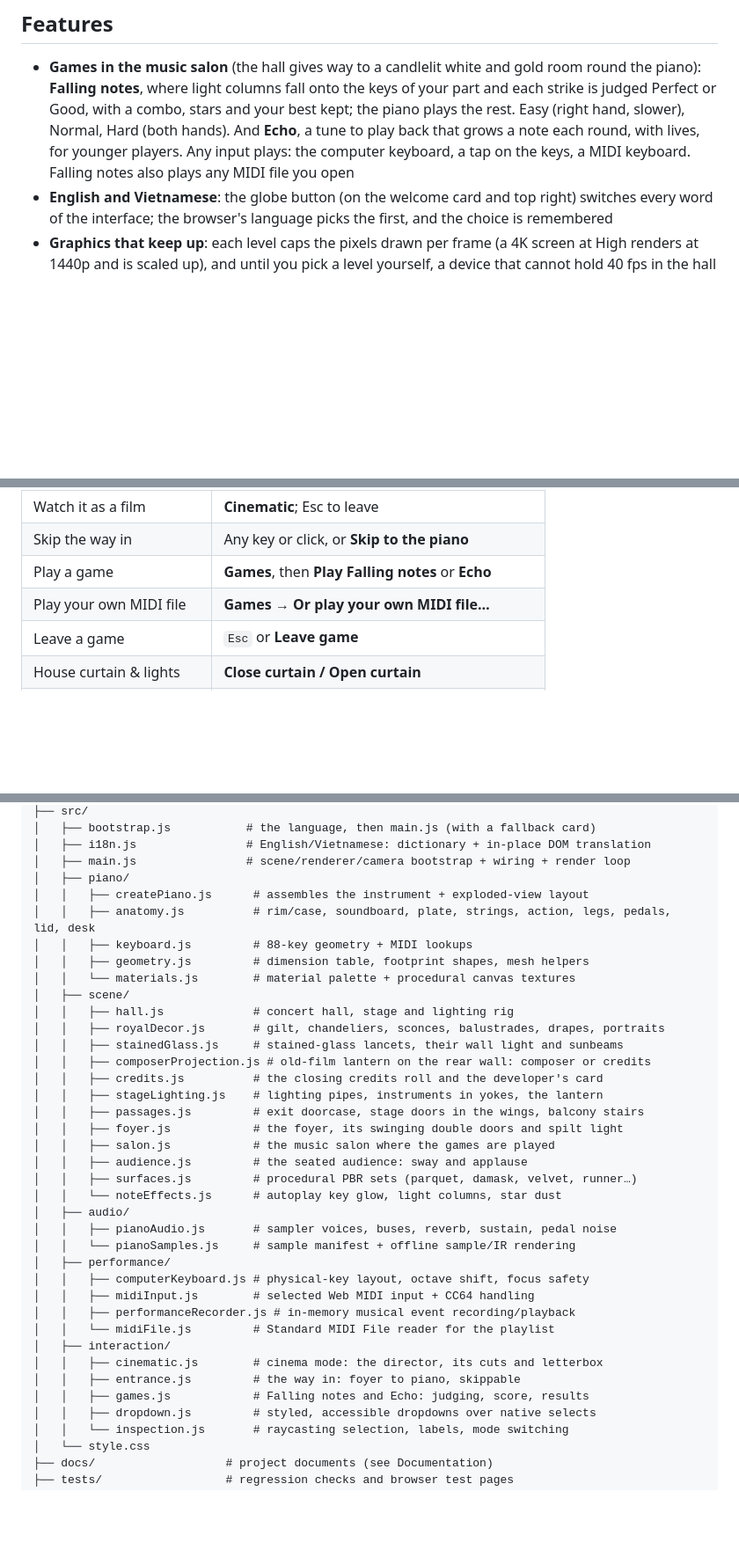
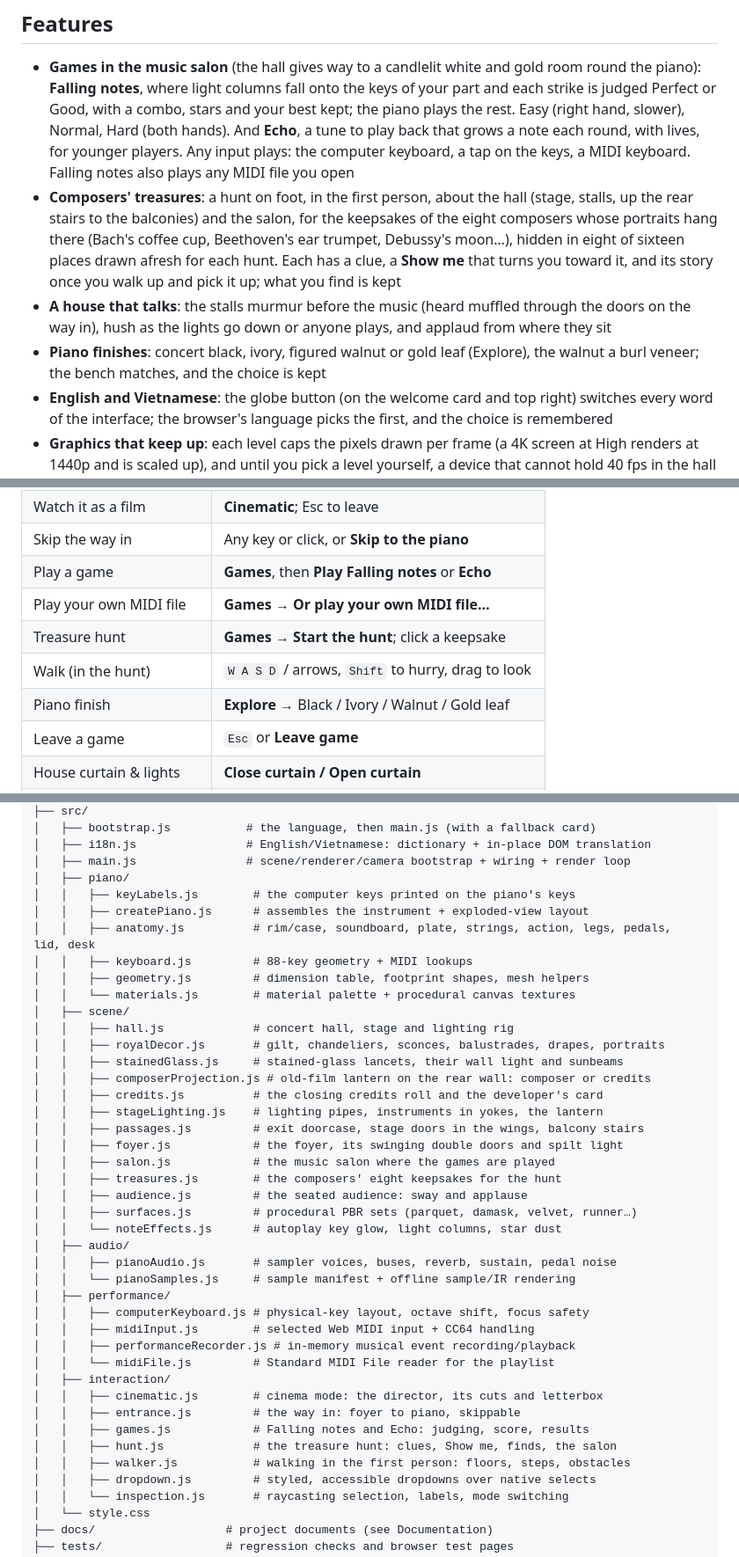
Before and after one commit to phucnguyen020611/virtual-grand-piano, a Markdown page: README.md, 3 parts joined by grey strips. Shown at 88% size. Drawn GitHub-style; blank space fills up the shorter version.

Commit message:
docs: describe the finishes, the house's murmur, the treasure hunt and the key letters

```diff
--- a/README.md
+++ b/README.md
@@ -28,6 +28,19 @@ The current model is procedural and intentionally lightweight. Future releases c
   that grows a note each round, with lives, for younger players. Any input
   plays: the computer keyboard, a tap on the keys, a MIDI keyboard. Falling
   notes also plays any MIDI file you open
+- **Composers' treasures**: a hunt on foot, in the first person, about the
+  hall (stage, stalls, up the rear stairs to the balconies) and the salon,
+  for the keepsakes of the eight composers whose portraits hang there
+  (Bach's coffee cup, Beethoven's ear trumpet, Debussy's moon…), hidden in
+  eight of sixteen places drawn afresh for each hunt. Each has a
+  clue, a **Show me** that turns you toward it, and its story once you walk
+  up and pick it up; what you find is kept
+- **A house that talks**: the stalls murmur before the music (heard muffled
+  through the doors on the way in), hush as the lights go down or anyone
+  plays, and applaud from where they sit
+- **Piano finishes**: concert black, ivory, figured walnut or gold leaf
+  (Explore), the walnut a burl veneer; the bench matches, and the choice is
+  kept
 - **English and Vietnamese**: the globe button (on the welcome card and top
   right) switches every word of the interface; the browser's language picks
   the first, and the choice is remembered
@@ -159,6 +173,9 @@ makes every word and button larger.
 | Skip the way in         | Any key or click, or **Skip to the piano**         |
 | Play a game             | **Games**, then **Play Falling notes** or **Echo** |
 | Play your own MIDI file | **Games** → **Or play your own MIDI file…**        |
+| Treasure hunt           | **Games** → **Start the hunt**; click a keepsake   |
+| Walk (in the hunt)      | `W A S D` / arrows, `Shift` to hurry, drag to look |
+| Piano finish            | **Explore** → Black / Ivory / Walnut / Gold leaf   |
 | Leave a game            | `Esc` or **Leave game**                            |
 | House curtain & lights  | **Close curtain / Open curtain**                   |
 | Adjust bench height     | Click a knob at either end of the bench            |
@@ -201,6 +218,7 @@ virtual-grand-piano/
 │   ├── i18n.js                # English/Vietnamese: dictionary + in-place DOM translation
 │   ├── main.js                # scene/renderer/camera bootstrap + wiring + render loop
 │   ├── piano/
+│   │   ├── keyLabels.js        # the computer keys printed on the piano's keys
 │   │   ├── createPiano.js      # assembles the instrument + exploded-view layout
 │   │   ├── anatomy.js          # rim/case, soundboard, plate, strings, action, legs, pedals, lid, desk
 │   │   ├── keyboard.js         # 88-key geometry + MIDI lookups
@@ -216,6 +234,7 @@ virtual-grand-piano/
 │   │   ├── passages.js         # exit doorcase, stage doors in the wings, balcony stairs
 │   │   ├── foyer.js            # the foyer, its swinging double doors and spilt light
 │   │   ├── salon.js            # the music salon where the games are played
+│   │   ├── treasures.js        # the composers' eight keepsakes for the hunt
 │   │   ├── audience.js         # the seated audience: sway and applause
 │   │   ├── surfaces.js         # procedural PBR sets (parquet, damask, velvet, runner…)
 │   │   └── noteEffects.js      # autoplay key glow, light columns, star dust
@@ -231,6 +250,8 @@ virtual-grand-piano/
 │   │   ├── cinematic.js        # cinema mode: the director, its cuts and letterbox
 │   │   ├── entrance.js         # the way in: foyer to piano, skippable
 │   │   ├── games.js            # Falling notes and Echo: judging, score, results
+│   │   ├── hunt.js             # the treasure hunt: clues, Show me, finds, the salon
+│   │   ├── walker.js           # walking in the first person: floors, steps, obstacles
 │   │   ├── dropdown.js         # styled, accessible dropdowns over native selects
 │   │   └── inspection.js       # raycasting selection, labels, mode switching
 │   └── style.css
```
Also changed, not shown: other parts of README.md (+1 -0 lines).
